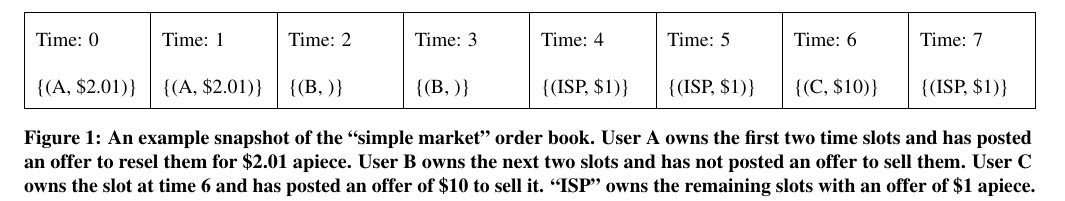
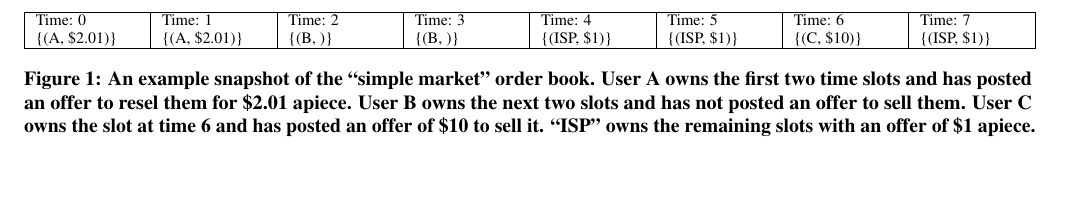
Before and after one commit to keithw/sin-hotnets15, a LaTeX document (sin.tex, which reads market.tex): part of page 4 of 8 before the commit and part of page 4 of 7 after it, cut so that both start at the same text, the shorter picture padded with empty space. Compiled offline with pdfLaTeX.

Commit message:
Make figures smaller

```diff
--- a/market.tex
+++ b/market.tex
@@ -34,8 +34,9 @@ some of the problems in the simple design.
 \label{ss:simplemarket}
 
 \begin{figure*}
-\renewcommand{\arraystretch}{2}
-\begin{tabular}[height=3in]{|*{8}{p{\slotwidth}|}}
+%\renewcommand{\arraystretch}{2}
+\small
+\begin{tabular}[height=1in]{|*{8}{p{\slotwidth}|}}
 \hline
 Time: 0 & Time: 1 & Time: 2 & Time: 3 & Time: 4 & Time: 5 & Time: 6 & Time: 7 \\
 \{(A, \$2.01)\} & \{(A, \$2.01)\} & \{(B, )\} & \{(B, )\} & \{(ISP, \$1)\} & \{(ISP, \$1)\} & \{(C, \$10)\} & \{(ISP, \$1)\} \\
```
Also changed, not shown: market.tex (3 more changed lines).
